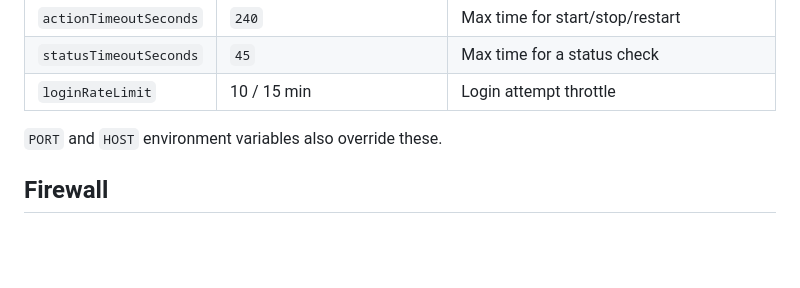
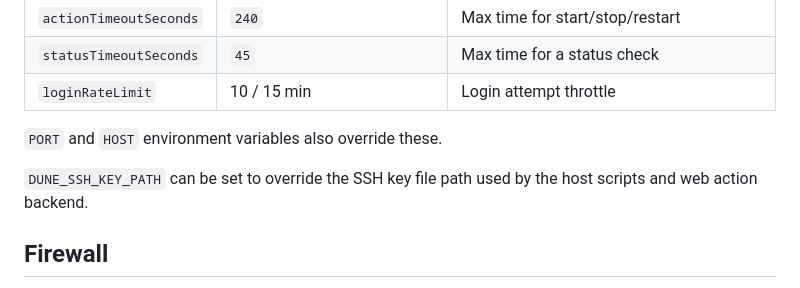
Before and after one commit to Gizmo3030/dune-web-admin, a Markdown page: web-admin/README.md, the part around the change. Drawn GitHub-style; blank space fills up the shorter version.

Commit message:
Docs: document DUNE_SSH_KEY_PATH override

```diff
--- a/web-admin/README.md
+++ b/web-admin/README.md
@@ -91,6 +91,8 @@ Edit `config/default.json`, or create `config/local.json` (gitignored) to overri
 
 `PORT` and `HOST` environment variables also override these.
 
+`DUNE_SSH_KEY_PATH` can be set to override the SSH key file path used by the host scripts and web action backend.
+
 ## Firewall
 
 Only the **proxy's** public port (443) needs to be open at the perimeter. The Node app on `127.0.0.1:8477` is loopback-only and should **not** be exposed directly — no inbound firewall rule for 8477 is needed when the proxy is on the same host.
```
